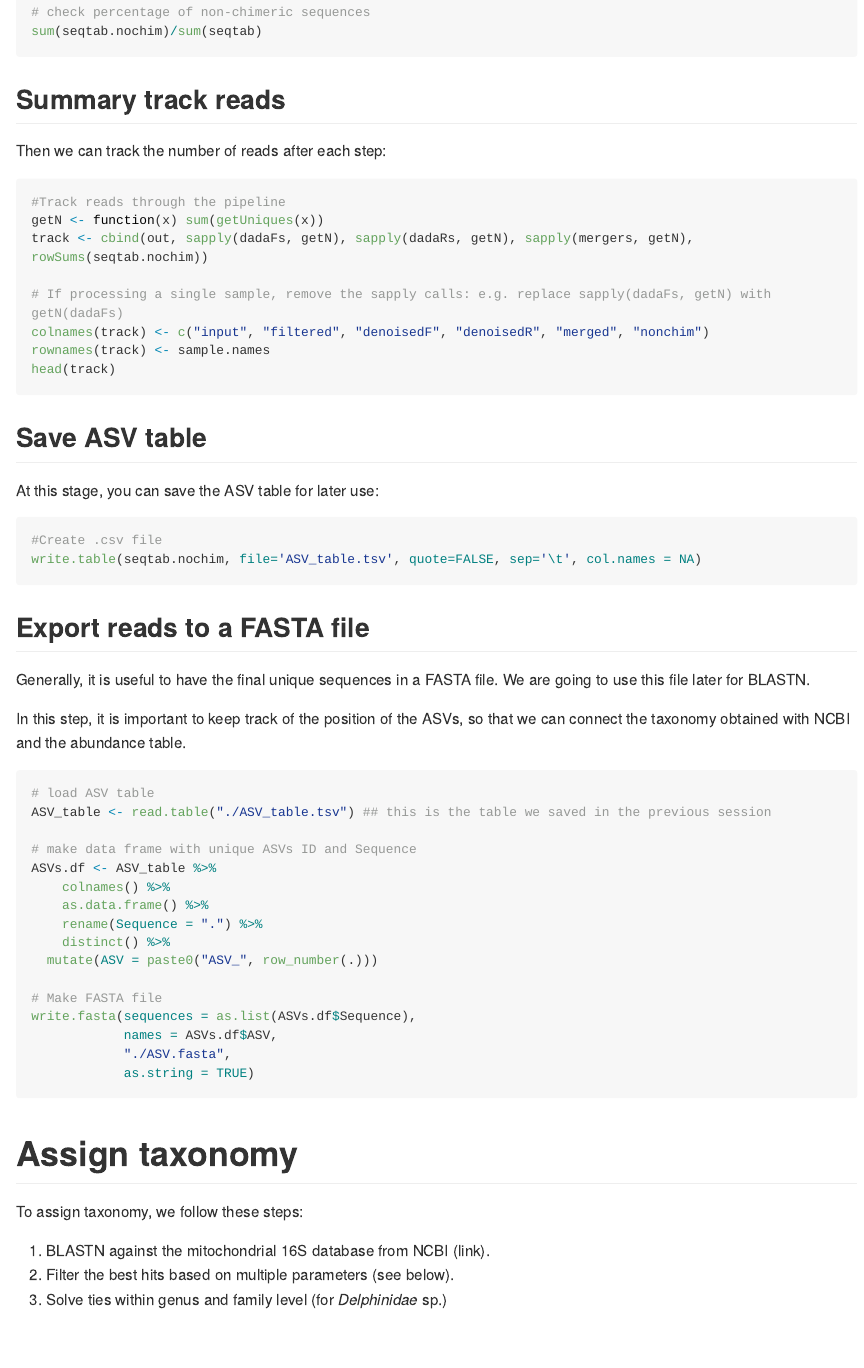
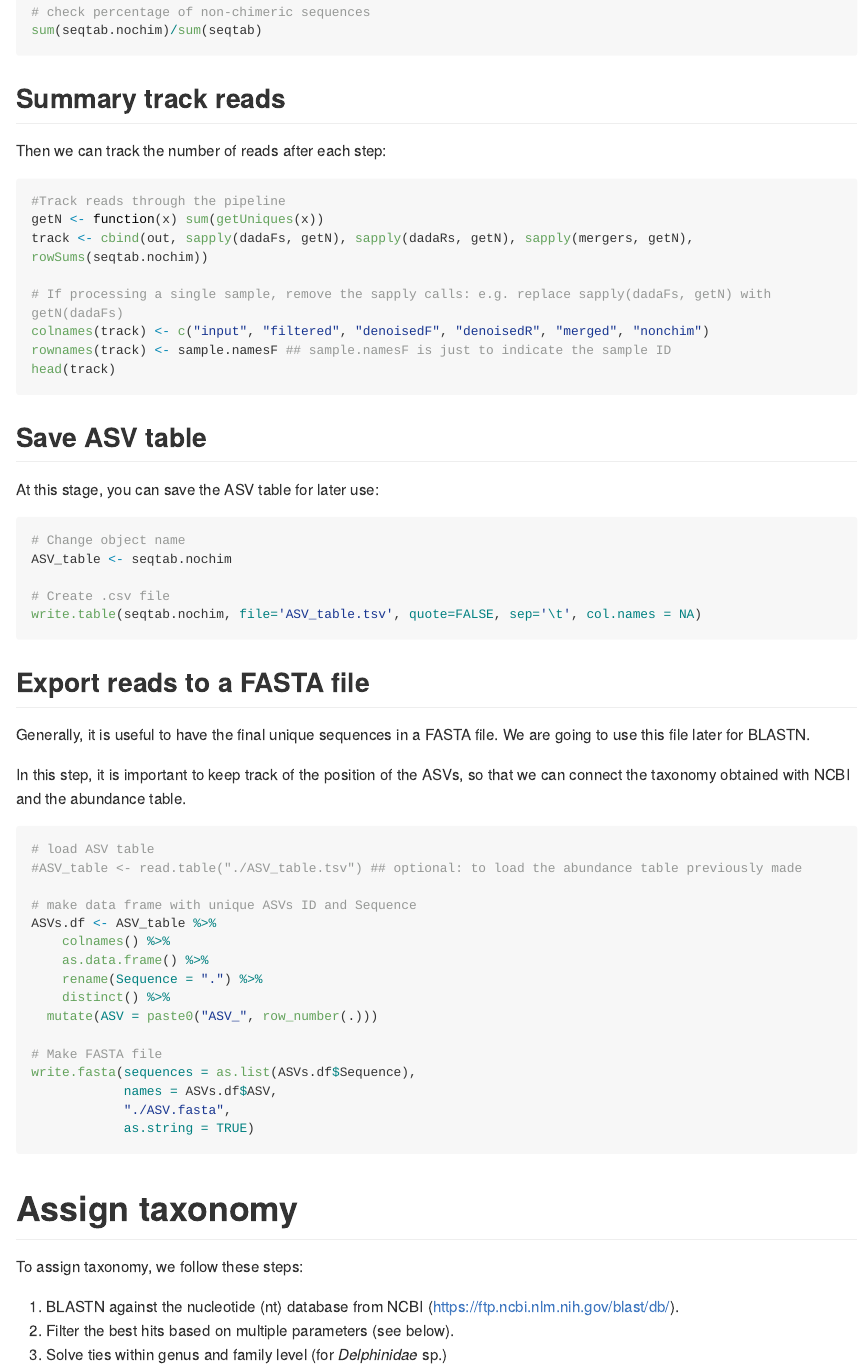
Before and after one commit to pascoalf/MVeM, an R Markdown document (README.Rmd): the page in a window 1100 px wide, from 5530 px down before the commit and from 5550 px down after it, so that both start at the same text. Rendered offline with R 4.5, knitr and Pandoc, with nearby package versions; some code elsewhere in the file could not run offline; long lines of code are wrapped; badge pictures from the web are left out; common packages that the code uses without loading them are loaded.

Commit message:
Correct database

````diff
--- a/README.Rmd
+++ b/README.Rmd
@@ -205,7 +206,7 @@ track <- cbind(out, sapply(dadaFs, getN), sapply(dadaRs, getN), sapply(mergers,
 
 # If processing a single sample, remove the sapply calls: e.g. replace sapply(dadaFs, getN) with getN(dadaFs)
 colnames(track) <- c("input", "filtered", "denoisedF", "denoisedR", "merged", "nonchim")
-rownames(track) <- sample.names
+rownames(track) <- sample.namesF ## sample.namesF is just to indicate the sample ID
 head(track)
 ```
 
@@ -214,7 +215,10 @@ head(track)
 At this stage, you can save the ASV table for later use:
 
 ```{r, eval = FALSE}
-#Create .csv file
+# Change object name
+ASV_table <- seqtab.nochim
+
+# Create .csv file
 write.table(seqtab.nochim, file='ASV_table.tsv', quote=FALSE, sep='\t', col.names = NA)
 ```
 
@@ -226,7 +230,7 @@ In this step, it is important to keep track of the position of the ASVs, so that
 
 ```{r, eval = FALSE}
 # load ASV table
-ASV_table <- read.table("./ASV_table.tsv") ## this is the table we saved in the previous session
+#ASV_table <- read.table("./ASV_table.tsv") ## optional: to load the abundance table previously made
 
 # make data frame with unique ASVs ID and Sequence
 ASVs.df <- ASV_table %>%
@@ -247,7 +251,7 @@ write.fasta(sequences = as.list(ASVs.df$Sequence),
 
 To assign taxonomy, we follow these steps:
 
-1.  BLASTN against the mitochondrial 16S database from NCBI (link).
+1.  BLASTN against the nucleotide (nt) database from NCBI (https://ftp.ncbi.nlm.nih.gov/blast/db/).
 2.  Filter the best hits based on multiple parameters (see below).
 3.  Solve ties within genus and family level (for *Delphinidae* sp.)
 
````
Also changed, not shown: README.Rmd (1 more changed lines).
